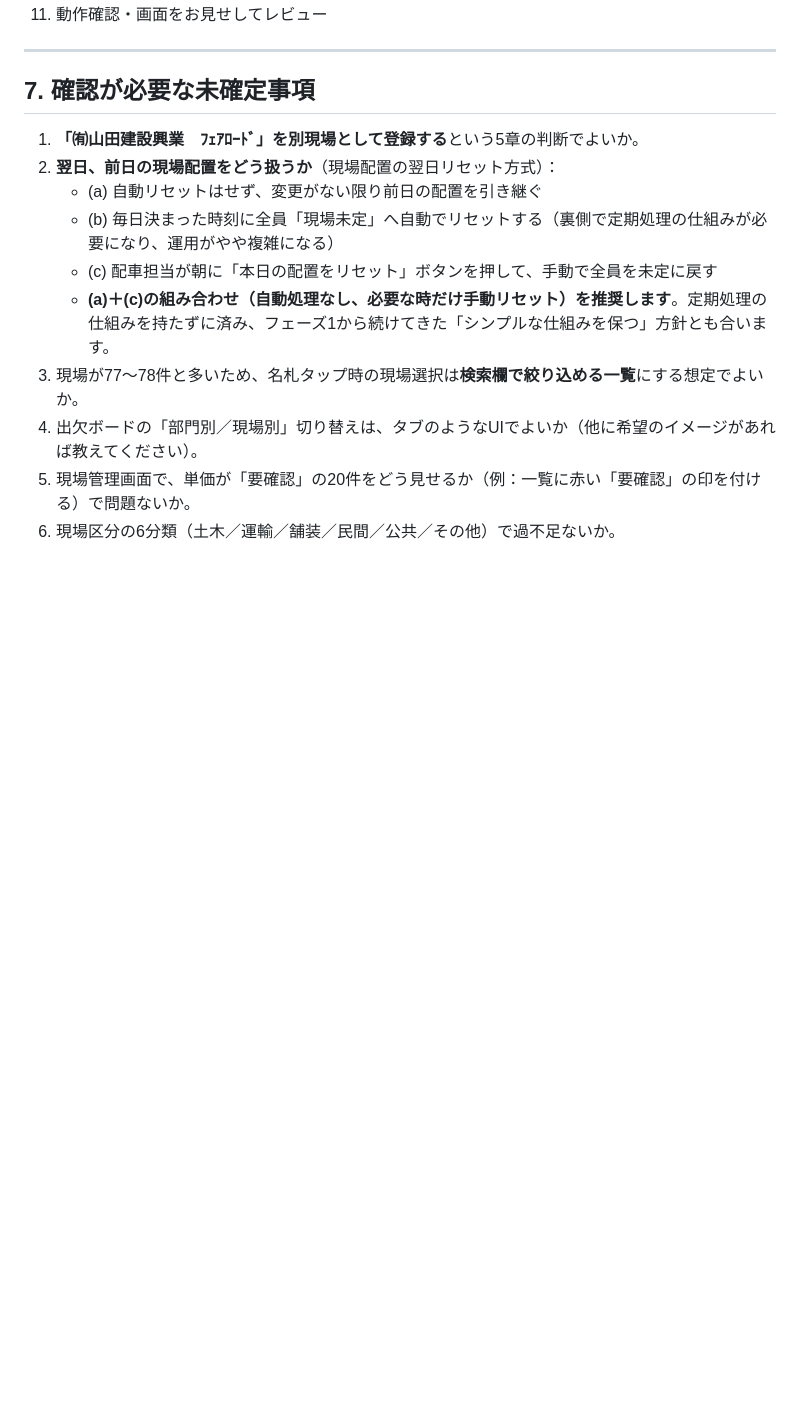
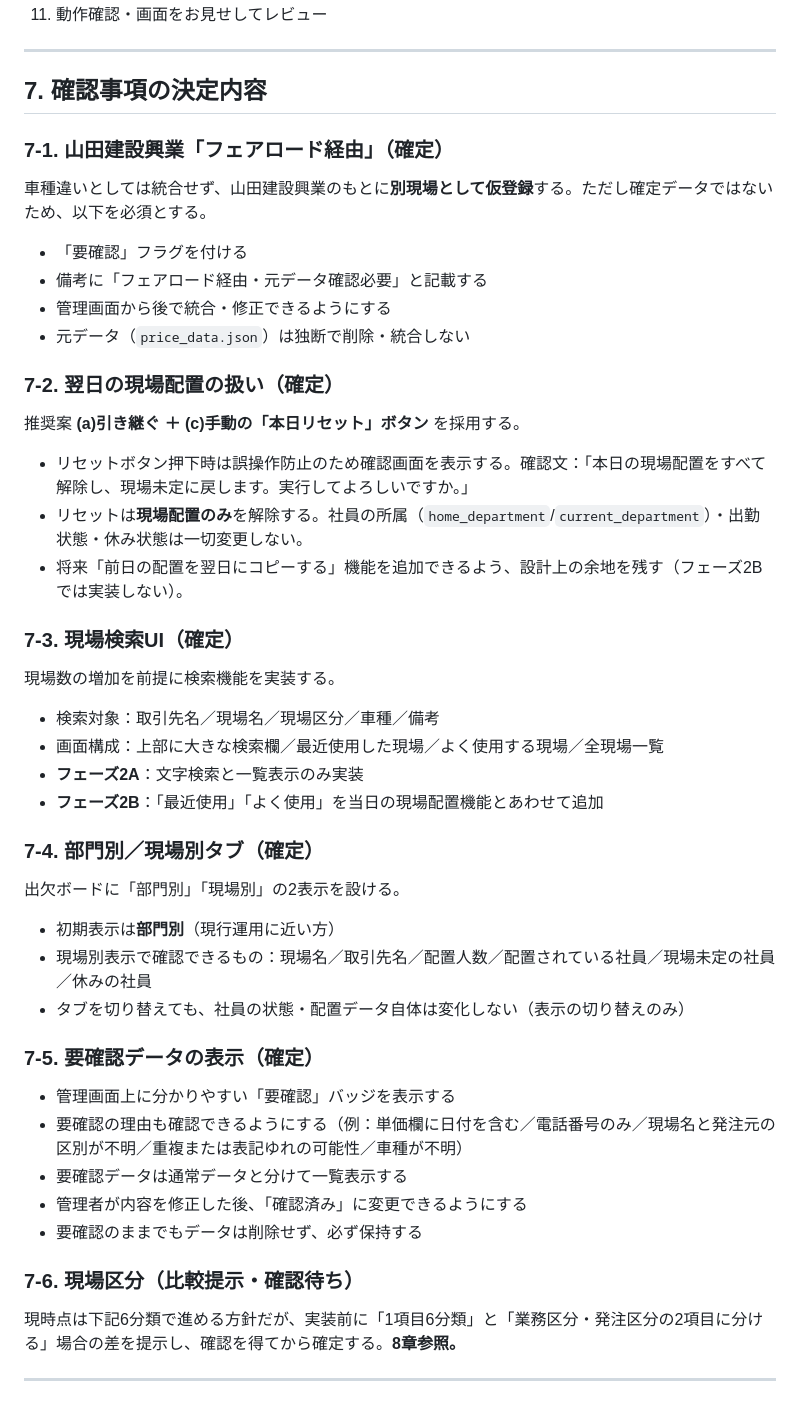
Before and after one commit to dd47114711-design/voicelogi, a Markdown page: docs/07-phase2-design-v2.md, the part around one of its changes. Rendered like a GitHub page; blank space fills up the shorter version.

Commit message:
フェーズ2A: 確認事項1,2,3,4,5,7を確定として反映、6(現場区分)の比較を提示
- 山田建設興業「フェアロード経由」は要確認フラグ付きで別現場として仮登録
- 翌日の現場配置は(a)引き継ぐ+(c)手動リセットボタン(確認ダイアログ付き)
  を採用。将来の「前日配置コピー」機能への拡張余地を残す
- 現場検索UI・部門別/現場別タブ・要確認データの表示方法を確定事項として記載
- 現場区分を1項目6分類のままにする場合と、業務区分/発注区分の2項目に
  分離する場合の比較を8章として追加。実装前の最終確認待ち

```diff
--- a/docs/07-phase2-design-v2.md
+++ b/docs/07-phase2-design-v2.md
@@ -156,15 +156,53 @@
 
 ---
 
-## 7. 確認が必要な未確定事項
+## 7. 確認事項の決定内容
 
-1. **「㈲山田建設興業　ﾌｪｱﾛｰﾄﾞ」を別現場として登録する**という5章の判断でよいか。
-2. **翌日、前日の現場配置をどう扱うか**（現場配置の翌日リセット方式）：
-   - (a) 自動リセットはせず、変更がない限り前日の配置を引き継ぐ
-   - (b) 毎日決まった時刻に全員「現場未定」へ自動でリセットする（裏側で定期処理の仕組みが必要になり、運用がやや複雑になる）
-   - (c) 配車担当が朝に「本日の配置をリセット」ボタンを押して、手動で全員を未定に戻す
-   - **(a)＋(c)の組み合わせ（自動処理なし、必要な時だけ手動リセット）を推奨します**。定期処理の仕組みを持たずに済み、フェーズ1から続けてきた「シンプルな仕組みを保つ」方針とも合います。
-3. 現場が77〜78件と多いため、名札タップ時の現場選択は**検索欄で絞り込める一覧**にする想定でよいか。
-4. 出欠ボードの「部門別／現場別」切り替えは、タブのようなUIでよいか（他に希望のイメージがあれば教えてください）。
-5. 現場管理画面で、単価が「要確認」の20件をどう見せるか（例：一覧に赤い「要確認」の印を付ける）で問題ないか。
-6. 現場区分の6分類（土木／運輸／舗装／民間／公共／その他）で過不足ないか。
+### 7-1. 山田建設興業「フェアロード経由」（確定）
+
+車種違いとしては統合せず、山田建設興業のもとに**別現場として仮登録**する。ただし確定データではないため、以下を必須とする。
+
+- 「要確認」フラグを付ける
+- 備考に「フェアロード経由・元データ確認必要」と記載する
+- 管理画面から後で統合・修正できるようにする
+- 元データ（`price_data.json`）は独断で削除・統合しない
+
+### 7-2. 翌日の現場配置の扱い（確定）
+
+推奨案 **(a)引き継ぐ ＋ (c)手動の「本日リセット」ボタン** を採用する。
+
+- リセットボタン押下時は誤操作防止のため確認画面を表示する。確認文：「本日の現場配置をすべて解除し、現場未定に戻します。実行してよろしいですか。」
+- リセットは**現場配置のみ**を解除する。社員の所属（`home_department`/`current_department`）・出勤状態・休み状態は一切変更しない。
+- 将来「前日の配置を翌日にコピーする」機能を追加できるよう、設計上の余地を残す（フェーズ2Bでは実装しない）。
+
+### 7-3. 現場検索UI（確定）
+
+現場数の増加を前提に検索機能を実装する。
+
+- 検索対象：取引先名／現場名／現場区分／車種／備考
+- 画面構成：上部に大きな検索欄／最近使用した現場／よく使用する現場／全現場一覧
+- **フェーズ2A**：文字検索と一覧表示のみ実装
+- **フェーズ2B**：「最近使用」「よく使用」を当日の現場配置機能とあわせて追加
+
+### 7-4. 部門別／現場別タブ（確定）
+
+出欠ボードに「部門別」「現場別」の2表示を設ける。
+
+- 初期表示は**部門別**（現行運用に近い方）
+- 現場別表示で確認できるもの：現場名／取引先名／配置人数／配置されている社員／現場未定の社員／休みの社員
+- タブを切り替えても、社員の状態・配置データ自体は変化しない（表示の切り替えのみ）
+
+### 7-5. 要確認データの表示（確定）
+
+- 管理画面上に分かりやすい「要確認」バッジを表示する
+- 要確認の理由も確認できるようにする（例：単価欄に日付を含む／電話番号のみ／現場名と発注元の区別が不明／重複または表記ゆれの可能性／車種が不明）
+- 要確認データは通常データと分けて一覧表示する
+- 管理者が内容を修正した後、「確認済み」に変更できるようにする
+- 要確認のままでもデータは削除せず、必ず保持する
+
+### 7-6. 現場区分（比較提示・確認待ち）
+
+現時点は下記6分類で進める方針だが、実装前に「1項目6分類」と「業務区分・発注区分の2項目に分ける」場合の差を提示し、確認を得てから確定する。**8章参照。**
+
+---
+
```
Also changed, not shown: other parts of docs/07-phase2-design-v2.md (+13 -0 lines).
